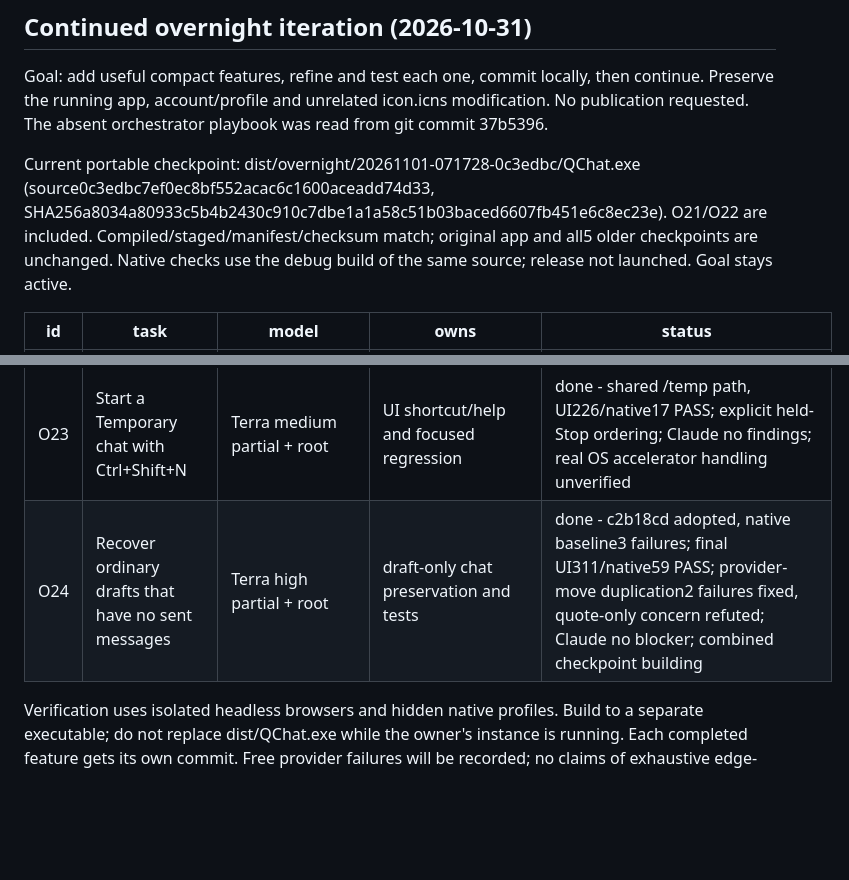
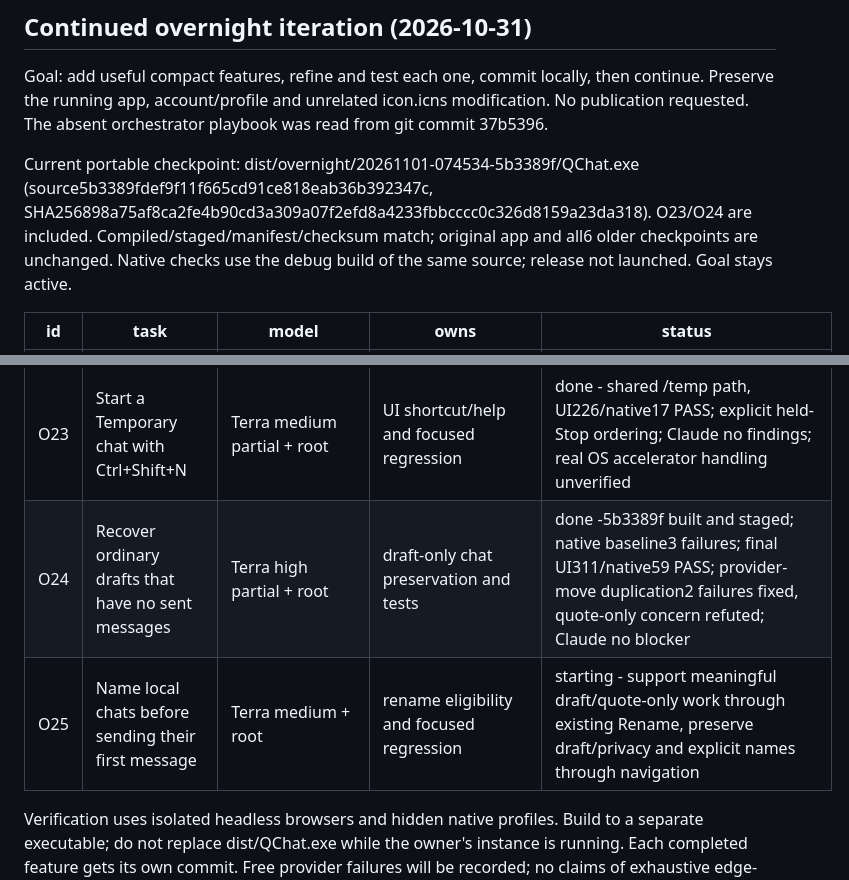
Before and after one commit to Steez-47/qchat, a Markdown page: .agents/PLAN.md, 2 parts joined by grey strips. GitHub-like rendering; blank space fills up the shorter version.

```diff
--- a/.agents/PLAN.md
+++ b/.agents/PLAN.md
@@ -2,7 +2,7 @@
 
 Goal: add useful compact features, refine and test each one, commit locally, then continue. Preserve the running app, account/profile and unrelated icon.icns modification. No publication requested. The absent orchestrator playbook was read from git commit 37b5396.
 
-Current portable checkpoint: dist/overnight/20261101-071728-0c3edbc/QChat.exe (source0c3edbc7ef0ec8bf552acac6c1600aceadd74d33, SHA256a8034a80933c5b4b2430c910c7dbe1a1a58c51b03baced6607fb451e6c8ec23e). O21/O22 are included. Compiled/staged/manifest/checksum match; original app and all5 older checkpoints are unchanged. Native checks use the debug build of the same source; release not launched. Goal stays active.
+Current portable checkpoint: dist/overnight/20261101-074534-5b3389f/QChat.exe (source5b3389fdef9f11f665cd91ce818eab36b392347c, SHA256898a75af8ca2fe4b90cd3a309a07f2efd8a4233fbbcccc0c326d8159a23da318). O23/O24 are included. Compiled/staged/manifest/checksum match; original app and all6 older checkpoints are unchanged. Native checks use the debug build of the same source; release not launched. Goal stays active.
 
 | id | task | model | owns | status |
 |---|---|---|---|---|
@@ -29,7 +29,8 @@ Current portable checkpoint: dist/overnight/20261101-071728-0c3edbc/QChat.exe (s
 | O21 | Preserve attachment keyboard focus during preparation | Terra medium + root | attachment rendering/tests | done - c1b8826; UI14/native16 PASS after6 baseline failures each;10 worker UI suites and native staging18/provider-draft27 PASS; Claude source read has no findings;340px native layout inspected |
 | O22 | Empty Gemini Temporary setup without an available New chat control | root after companion review | provider setup/tests | done - native56/bridge33/Gemini21 PASS;3 setup failures and textarea-value case reproduced/fixed; leftover text/context/files/removers/upload indicators/cancellation still refuse; secondary-account route limit documented; Claude no blocker |
 | O23 | Start a Temporary chat with Ctrl+Shift+N | Terra medium partial + root | UI shortcut/help and focused regression | done - shared /temp path, UI226/native17 PASS; explicit held-Stop ordering; Claude no findings; real OS accelerator handling unverified |
-| O24 | Recover ordinary drafts that have no sent messages | Terra high partial + root | draft-only chat preservation and tests | done - c2b18cd adopted, native baseline3 failures; final UI311/native59 PASS; provider-move duplication2 failures fixed, quote-only concern refuted; Claude no blocker; combined checkpoint building |
+| O24 | Recover ordinary drafts that have no sent messages | Terra high partial + root | draft-only chat preservation and tests | done -5b3389f built and staged; native baseline3 failures; final UI311/native59 PASS; provider-move duplication2 failures fixed, quote-only concern refuted; Claude no blocker |
+| O25 | Name local chats before sending their first message | Terra medium + root | rename eligibility and focused regression | starting - support meaningful draft/quote-only work through existing Rename, preserve draft/privacy and explicit names through navigation |
 
 Verification uses isolated headless browsers and hidden native profiles. Build to a separate executable; do not replace dist/QChat.exe while the owner's instance is running. Each completed feature gets its own commit. Free provider failures will be recorded; no claims of exhaustive edge-case coverage.
 
```
Also changed, not shown: .agents/LEDGER.md (+2 -0 lines).
